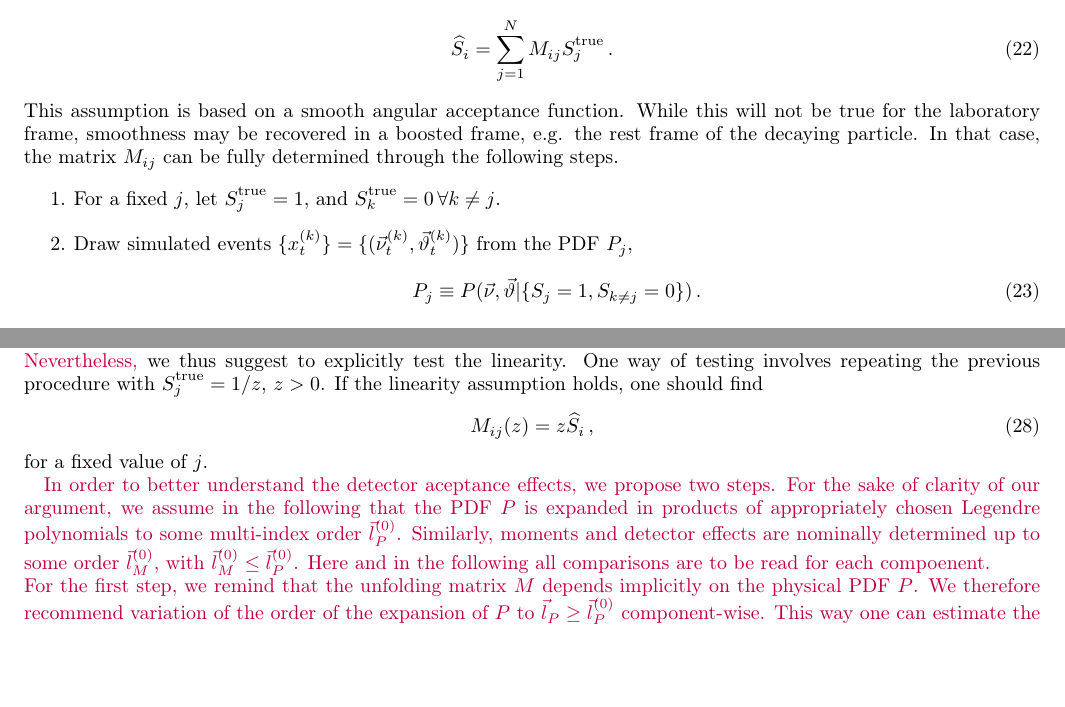
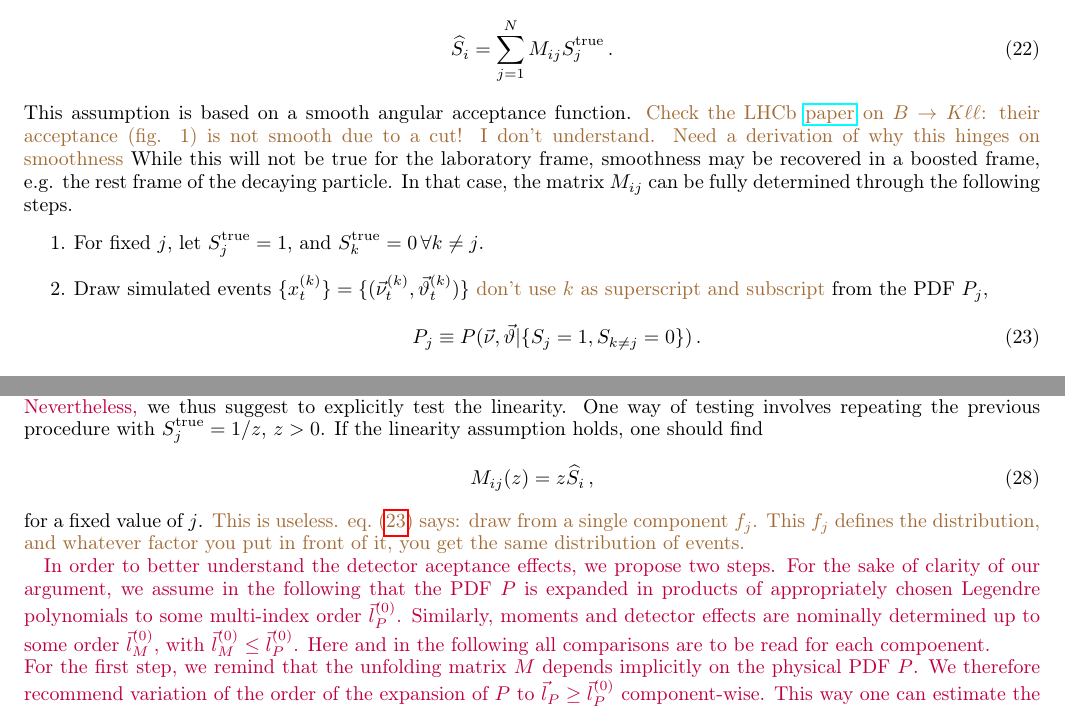
Before and after one commit to mchrzasz/momets_paper, a LaTeX paper (draft.tex): two parts of pages 6 and 7 of 14, joined at a grey line, cut so that both start at the same text, the shorter picture padded with empty space. Compiled offline with pdfLaTeX.

Commit message:
[draft] Add some more questions

```diff
--- a/draft.tex
+++ b/draft.tex
@@ -474,12 +474,17 @@ between the true angular observables $\lbrace S_k^\text{true}\rbrace$, and the e
     \label{eq:linear-assumption}
     \est{S_i} = \sum_{j = 1}^N M_{i j} S_j^\text{true}\,.
 \end{equation}
-This assumption is based on a smooth angular acceptance function. While this will not be true for the laboratory frame,
-smoothness may be recovered in a boosted frame, e.g. the rest frame of the decaying particle.
-In that case, the matrix $M_{ij}$ can be fully determined through the following steps.
+This assumption is based on a smooth angular acceptance
+function. \fred{Check the LHCb \href{http://inspirehep.net/record/1287929}{paper} on $B \to K \ell \ell$: their
+  acceptance (fig. 1) is not smooth due to a cut!} \fred{I don't understand. Need a derivation of why this hinges on smoothness} While this will not be true for
+the laboratory frame, smoothness may be recovered in a boosted frame,
+e.g. the rest frame of the decaying particle.  In that case, the
+matrix $M_{ij}$ can be fully determined through the following steps.
 \begin{enumerate}
-    \item For a fixed $j$, let $S_j^\text{true} = 1$, and $S_k^\text{true} = 0\,\forall k\neq j$.
-    \item Draw simulated events $\lbrace x_t^{(k)}\rbrace = \lbrace(\vec{\nu}^{(k)}_t,\vec\theta^{(k)}_t)\rbrace$ from the PDF $P_j$,
-        \begin{equation}
+    \item For fixed $j$, let $S_j^\text{true} = 1$, and $S_k^\text{true} = 0\,\forall k\neq j$.
+    \item Draw simulated events $\lbrace x_t^{(k)}\rbrace =
+      \lbrace(\vec{\nu}^{(k)}_t,\vec\theta^{(k)}_t)\rbrace$ \fred{don't use $k$ as superscript and subscript} from the PDF $P_j$,
+      \begin{equation}
+        \label{eq:single-comp}
             P_j \equiv P(\vec\nu,\vec\theta | \lbrace S_j = 1, S_{k\neq j} = 0\rbrace)\,.
         \end{equation}
@@ -519,7 +524,10 @@ with $S_j^\text{true} = 1/z$, $z > 0$. If the linearity assumption holds, one sh
 \begin{equation}
     M_{ij}(z) = z \est{S_i}\,,
 \end{equation}
-for a fixed value of $j$.
+for a fixed value of $j$. \fred{This is useless. \refeq{single-comp}
+  says: draw from a single component $f_j$. This $f_j$ defines the
+  distribution, and whatever factor you put in front of it, you get
+  the same distribution of events.}
 
 \danny{In order to better understand the detector aceptance effects, we propose two steps. For the sake of
     clarity of our argument, we assume in the following that the PDF $P$ is expanded in products of
```
Also changed, not shown: draft.tex (4 more changed lines).
